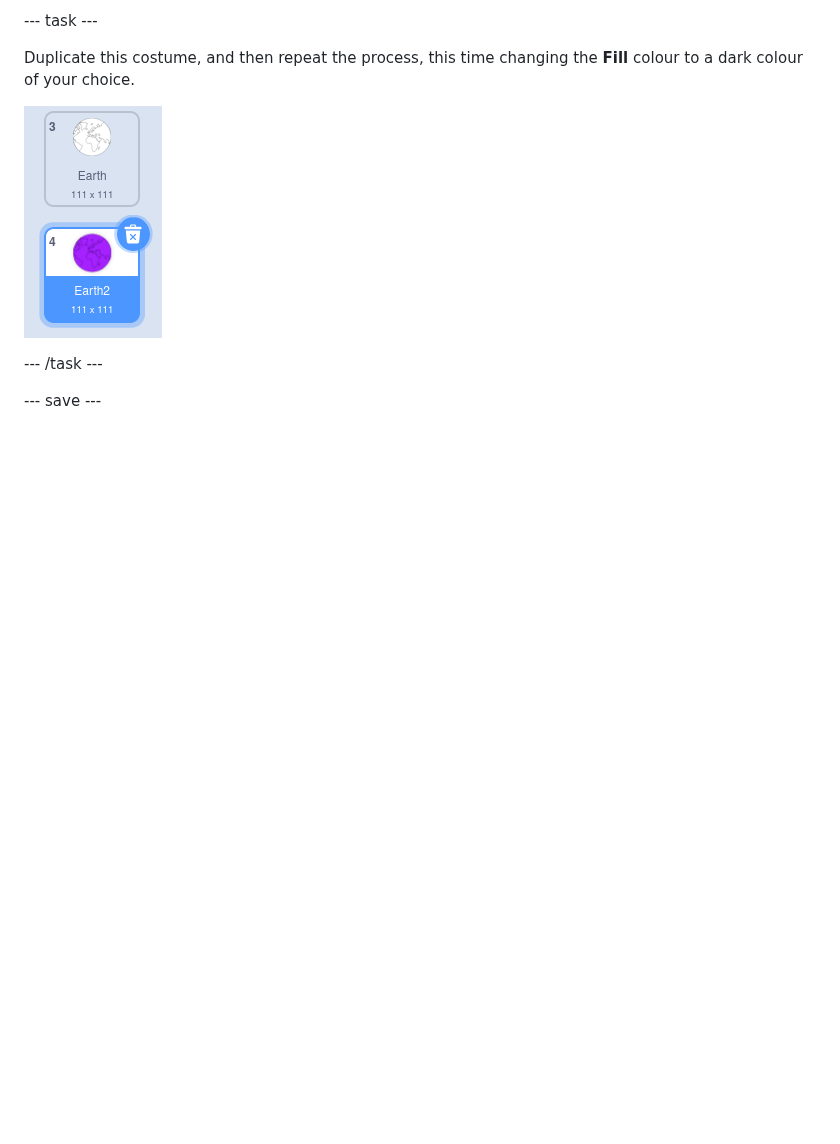
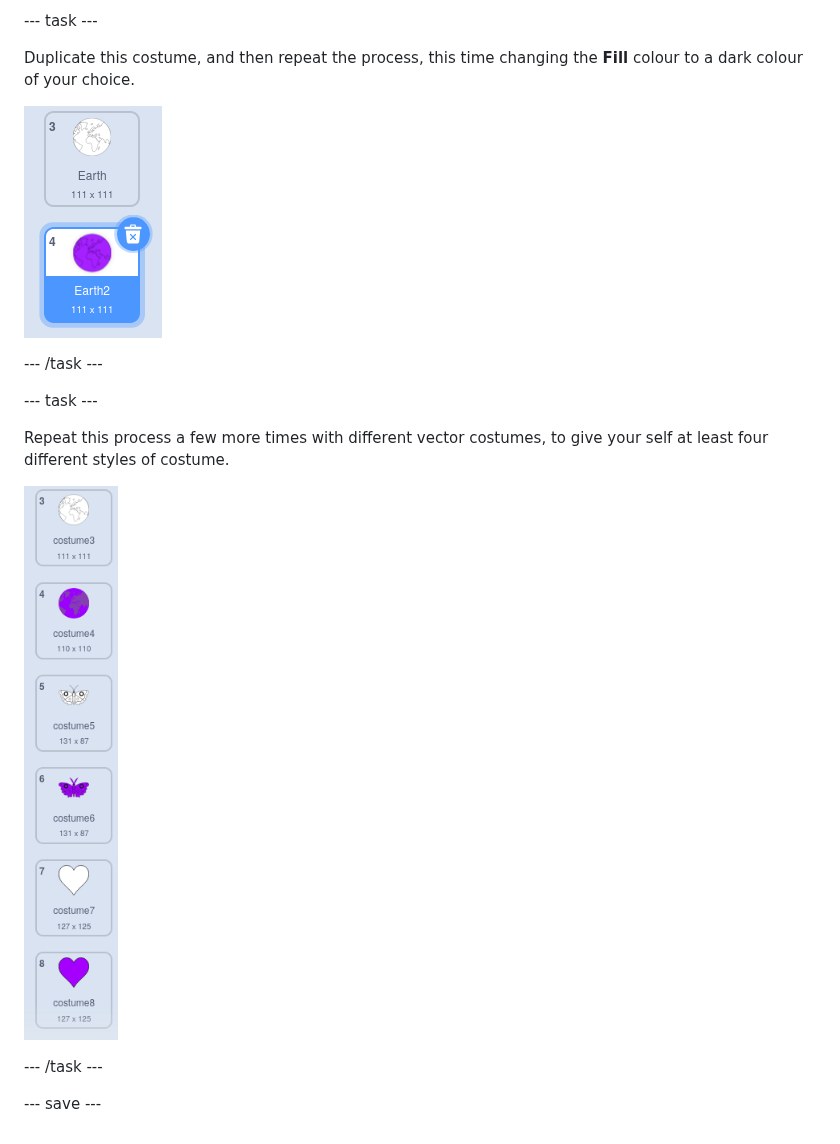
Before and after one commit to raspberrypilearning/mandala, a Markdown page: en/step_5.md, the part around the change. GitHub-like rendering; pictures changed too: en/images/multiple_costumes.png (added); blank space fills up the shorter version.

Commit message:
step 5 complete

```diff
--- a/en/step_5.md
+++ b/en/step_5.md
@@ -45,9 +45,13 @@ Duplicate this costume, and then repeat the process, this time changing the **Fi
 
 --- /task ---
 
+--- task ---
 
+Repeat this process a few more times with different vector costumes, to give your self at least four different styles of costume.
 
+![earth, butterfly and heart costumes shown with white and purple fills](images/multiple_costumes.png)
 
+--- /task ---
 
 
 
```
